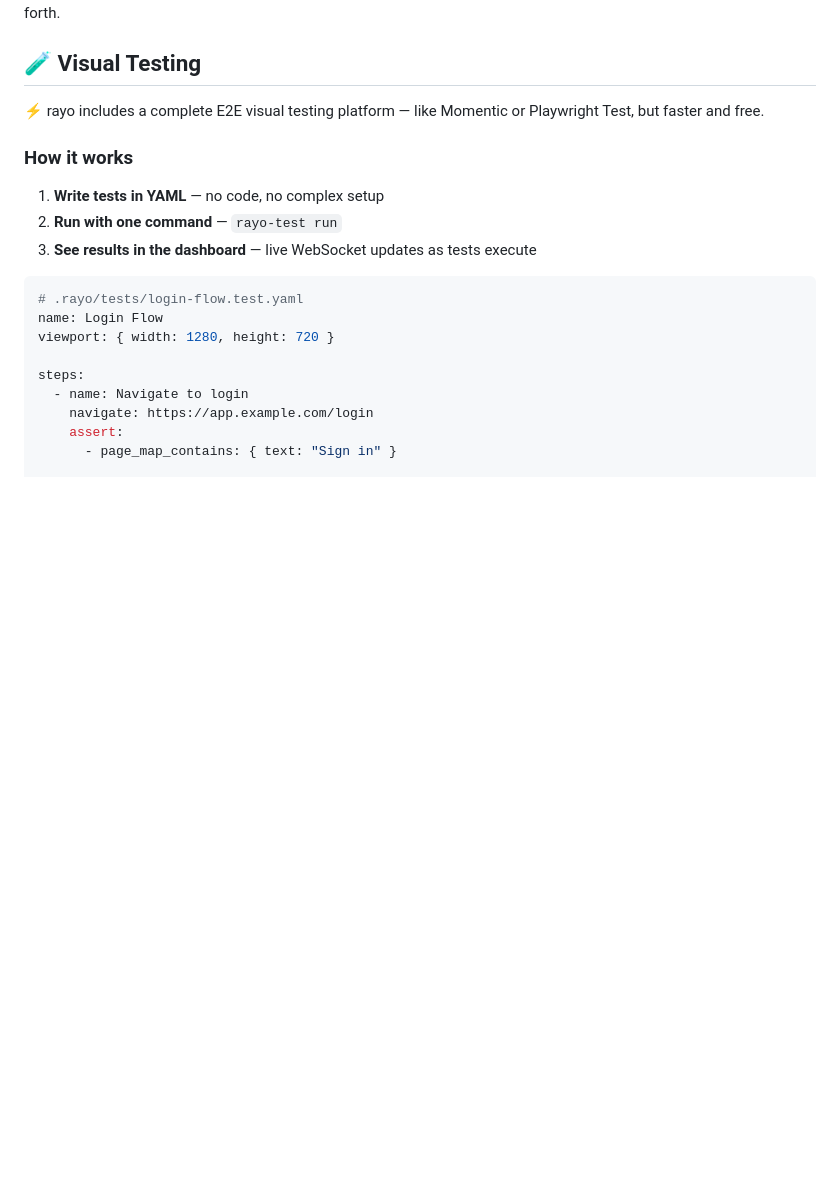
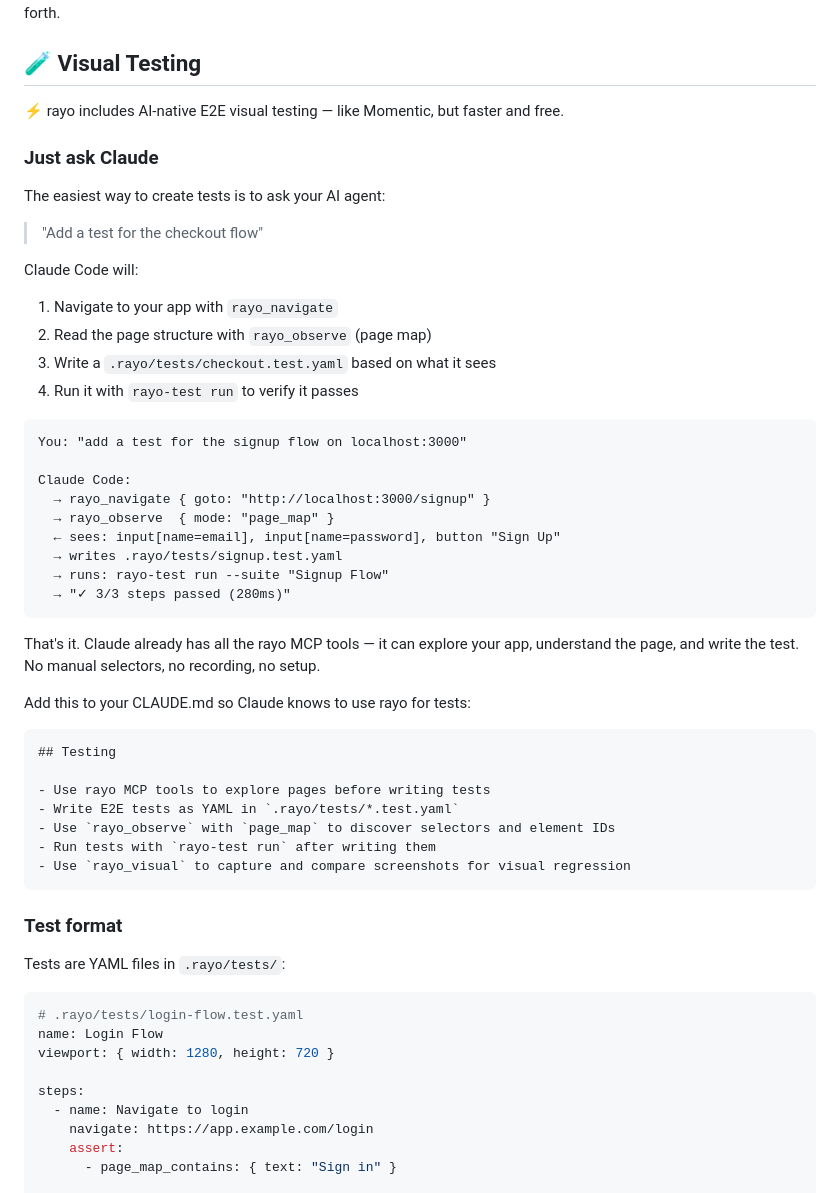
Before and after one commit to manurueda/rayo-browser, a Markdown page: README.md, the part around one of its changes. Drawn GitHub-style; blank space fills up the shorter version.

Commit message:
docs: rewrite visual testing section — lead with "just ask Claude" workflow
Show the natural conversation flow: user asks for a test, Claude explores
the app with rayo MCP tools, writes the YAML, runs it. Also add CLAUDE.md
snippet users can copy to teach Claude about rayo testing.

Co-Authored-By: Claude Opus 4.6 (1M context) <noreply@anthropic.com>

````diff
--- a/README.md
+++ b/README.md
@@ -109,13 +109,49 @@ The agent already knows the IDs from the page map. It fills the form and submits
 
 ## 🧪 Visual Testing
 
-⚡ rayo includes a complete E2E visual testing platform — like Momentic or Playwright Test, but faster and free.
+⚡ rayo includes AI-native E2E visual testing — like Momentic, but faster and free.
 
-### How it works
+### Just ask Claude
 
-1. **Write tests in YAML** — no code, no complex setup
-2. **Run with one command** — `rayo-test run`
-3. **See results in the dashboard** — live WebSocket updates as tests execute
+The easiest way to create tests is to ask your AI agent:
+
+> "Add a test for the checkout flow"
+
+Claude Code will:
+1. Navigate to your app with `rayo_navigate`
+2. Read the page structure with `rayo_observe` (page map)
+3. Write a `.rayo/tests/checkout.test.yaml` based on what it sees
+4. Run it with `rayo-test run` to verify it passes
+
+```
+You: "add a test for the signup flow on localhost:3000"
+
+Claude Code:
+  → rayo_navigate { goto: "http://localhost:3000/signup" }
+  → rayo_observe  { mode: "page_map" }
+  ← sees: input[name=email], input[name=password], button "Sign Up"
+  → writes .rayo/tests/signup.test.yaml
+  → runs: rayo-test run --suite "Signup Flow"
+  → "✓ 3/3 steps passed (280ms)"
+```
+
+That's it. Claude already has all the rayo MCP tools — it can explore your app, understand the page, and write the test. No manual selectors, no recording, no setup.
+
+Add this to your CLAUDE.md so Claude knows to use rayo for tests:
+
+```markdown
+## Testing
+
+- Use rayo MCP tools to explore pages before writing tests
+- Write E2E tests as YAML in `.rayo/tests/*.test.yaml`
+- Use `rayo_observe` with `page_map` to discover selectors and element IDs
+- Run tests with `rayo-test run` after writing them
+- Use `rayo_visual` to capture and compare screenshots for visual regression
+```
+
+### Test format
+
+Tests are YAML files in `.rayo/tests/`:
 
 ```yaml
 # .rayo/tests/login-flow.test.yaml
````
Also changed, not shown: other parts of README.md (+11 -22 lines).
